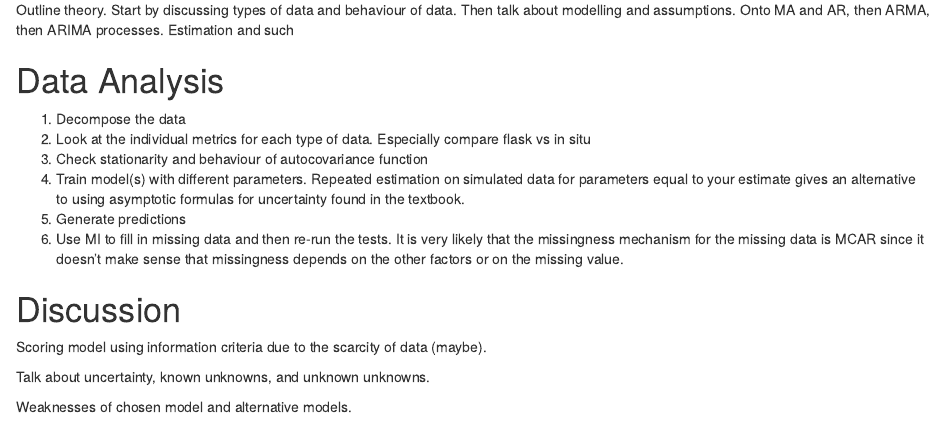
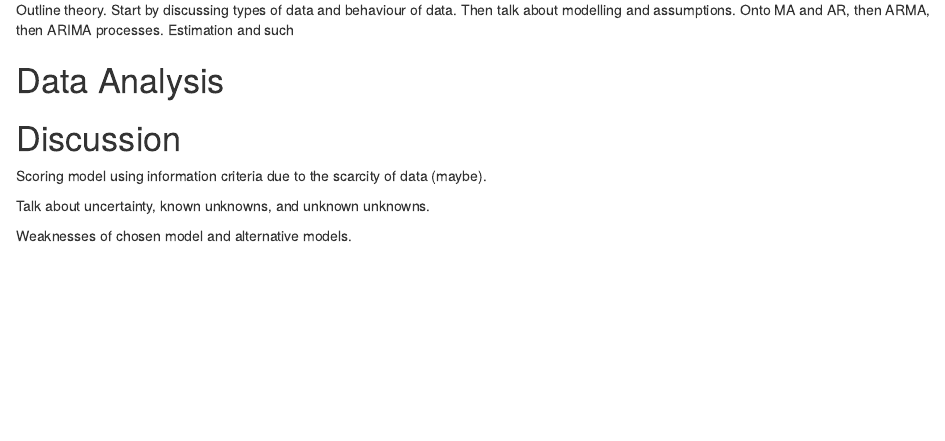
Before and after one commit to mjdioli/Time-Series, an R Markdown document (Tidsrekker EX3.Rmd): the page in a window 1100 px wide, from 510 px down. Rendered offline with R 4.5, knitr and Pandoc, with nearby package versions; some code elsewhere in the file could not run offline.

Commit message:
Minor changes

````diff
--- a/Tidsrekker EX3.Rmd
+++ b/Tidsrekker EX3.Rmd
@@ -135,12 +135,7 @@ lag1.plot(ts, 12)
 ```
 
 
-1. Decompose the data
-2. Look at the individual metrics for each type of data. Especially compare flask vs in situ
-3. Check stationarity and behaviour of autocovariance function
-4. Train model(s) with different parameters. Repeated estimation on simulated data for parameters equal to your estimate gives an alternative to using asymptotic formulas for uncertainty found in the textbook.
-5. Generate predictions
-6. Use MI to fill in missing data and then re-run the tests. It is very likely that the missingness mechanism for the missing data is MCAR since it doesn't make sense that missingness depends on the other factors or on the missing value.
+
 
 # Discussion
 Scoring model using information criteria due to the scarcity of data (maybe).
````
Also changed, not shown: Tidsrekker EX3.Rmd (6 more changed lines).
